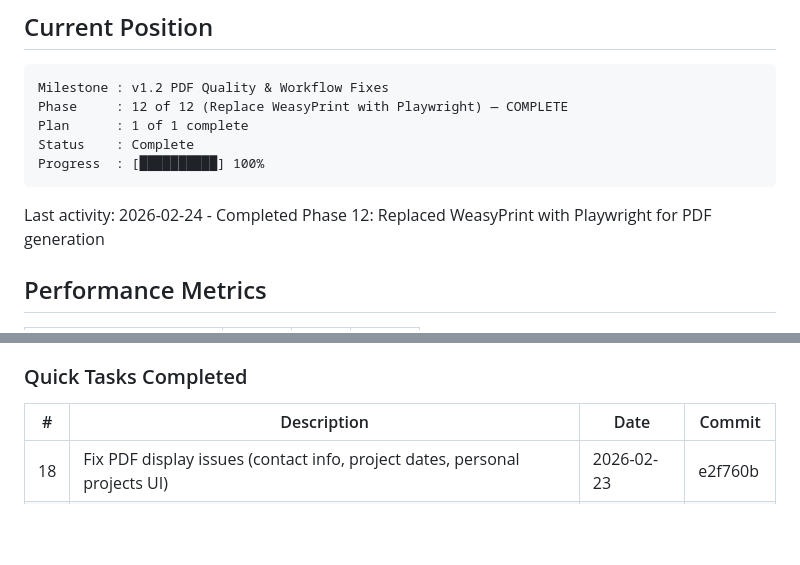
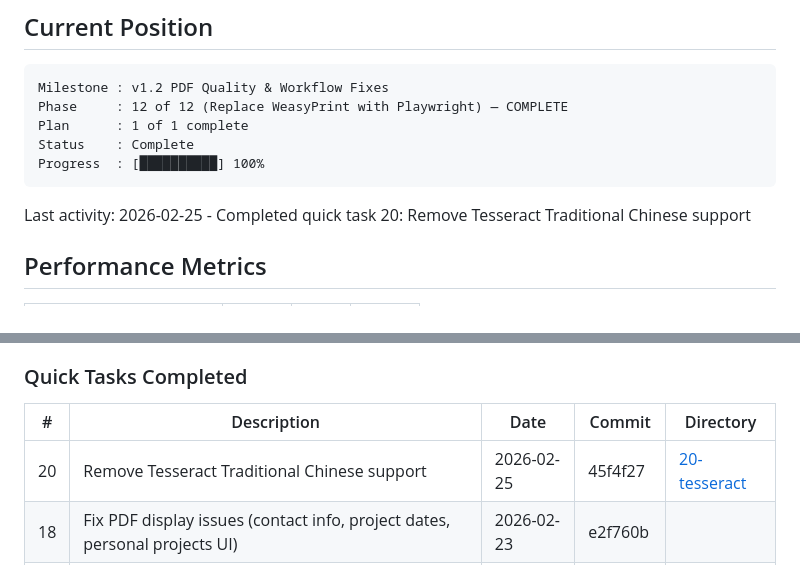
Before and after one commit to meltingBlue3/ai-resume-localizer, a Markdown page: .planning/STATE.md, 2 parts joined by grey strips. Rendered like a GitHub page; blank space fills up the shorter version.

Commit message:
docs(quick-20): remove chi_tra from Tesseract OCR

````diff
--- a/.planning/STATE.md
+++ b/.planning/STATE.md
@@ -17,7 +17,7 @@ Status    : Complete
 Progress  : [██████████] 100%
 ```
 
-Last activity: 2026-02-24 - Completed Phase 12: Replaced WeasyPrint with Playwright for PDF generation
+Last activity: 2026-02-25 - Completed quick task 20: Remove Tesseract Traditional Chinese support
 
 ## Performance Metrics
 
@@ -85,8 +85,9 @@ None.
 
 ### Quick Tasks Completed
 
-| # | Description | Date | Commit |
-|---|-------------|------|--------|
+| # | Description | Date | Commit | Directory |
+|---|-------------|------|--------|-----------|
+| 20 | Remove Tesseract Traditional Chinese support | 2026-02-25 | 45f4f27 | [20-tesseract](./quick/20-tesseract/) |
 | 18 | Fix PDF display issues (contact info, project dates, personal projects UI) | 2026-02-23 | e2f760b |
 | 17 | 更新dify工作流提示词和中文日文输出json字段 | 2026-02-23 | 08a56ca |
 | 16 | Update DESIGN_PRINCIPLES.md | 2026-02-21 | 4169a78 |
````
Also changed, not shown: 1 other file.
